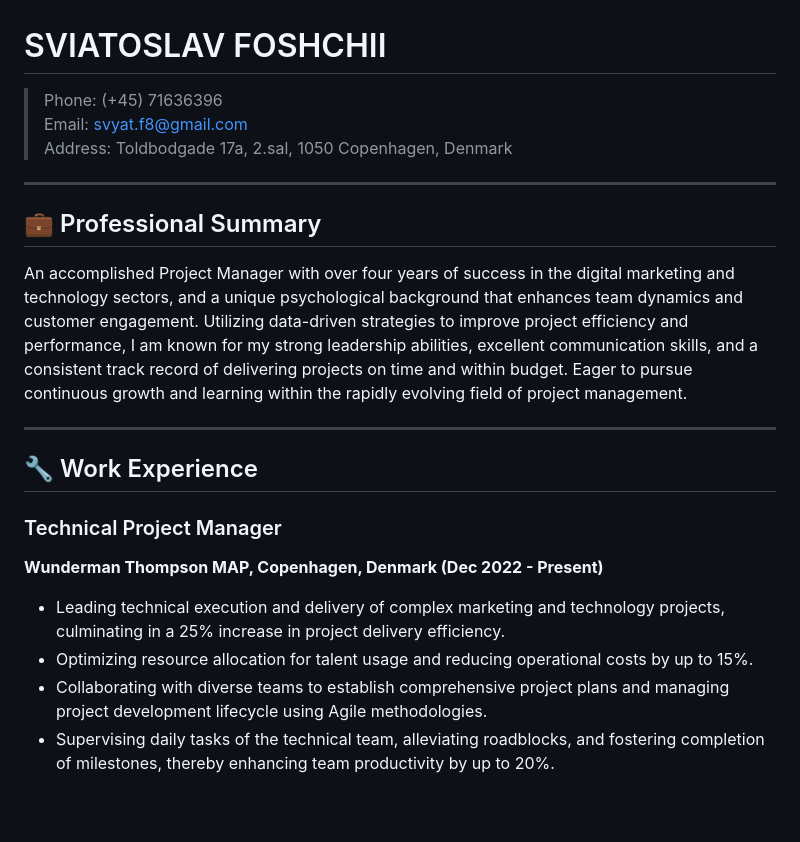
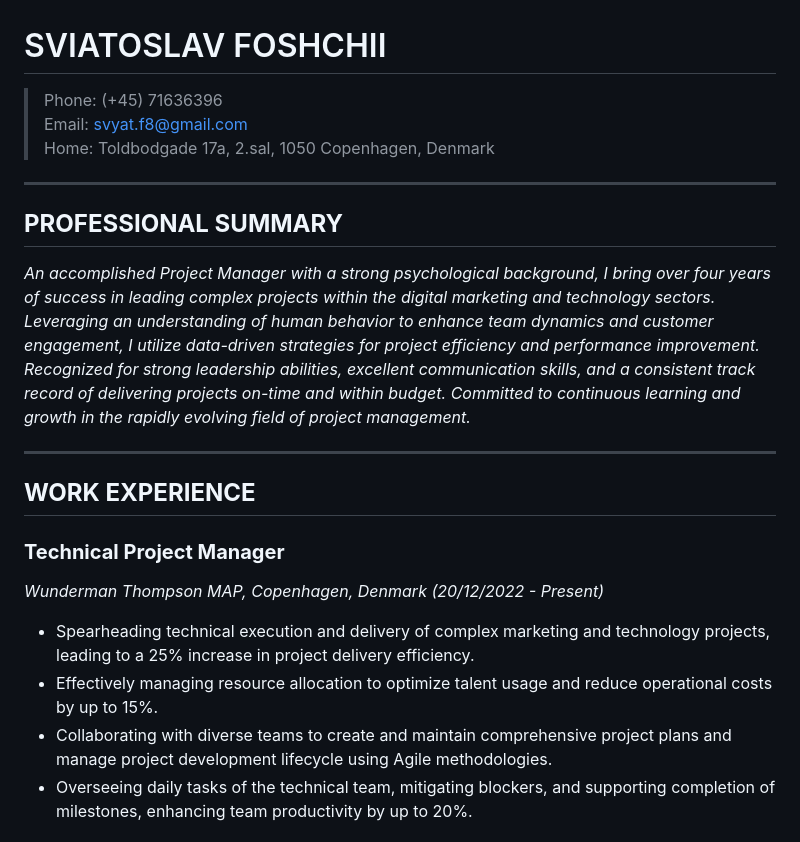
Before and after one commit to Foshchii/foshchii.github.io, a Markdown page: Resume 2.md, the part around one of its changes. GitHub-like rendering; blank space fills up the shorter version.

```diff
--- a/Resume 2.md
+++ b/Resume 2.md
@@ -1,22 +1,21 @@
 # SVIATOSLAV FOSHCHII
-
-> Phone: (+45) 71636396
-> Email: svyat.f8@gmail.com
-> Address: Toldbodgade 17a, 2.sal, 1050 Copenhagen, Denmark
+>Phone: (+45) 71636396
+>Email: svyat.f8@gmail.com
+>Home: Toldbodgade 17a, 2.sal, 1050 Copenhagen, Denmark
 
 ---
 
-## :briefcase: Professional Summary
-An accomplished Project Manager with over four years of success in the digital marketing and technology sectors, and a unique psychological background that enhances team dynamics and customer engagement. Utilizing data-driven strategies to improve project efficiency and performance, I am known for my strong leadership abilities, excellent communication skills, and a consistent track record of delivering projects on time and within budget. Eager to pursue continuous growth and learning within the rapidly evolving field of project management.
+## **PROFESSIONAL SUMMARY**
+_An accomplished Project Manager with a strong psychological background, I bring over four years of success in leading complex projects within the digital marketing and technology sectors. Leveraging an understanding of human behavior to enhance team dynamics and customer engagement, I utilize data-driven strategies for project efficiency and performance improvement. Recognized for strong leadership abilities, excellent communication skills, and a consistent track record of delivering projects on-time and within budget. Committed to continuous learning and growth in the rapidly evolving field of project management._
 
 ---
 
-## :wrench: Work Experience
+## **WORK EXPERIENCE**
 
-### Technical Project Manager
-**Wunderman Thompson MAP, Copenhagen, Denmark (Dec 2022 - Present)**
-- Leading technical execution and delivery of complex marketing and technology projects, culminating in a 25% increase in project delivery efficiency.
-- Optimizing resource allocation for talent usage and reducing operational costs by up to 15%.
-- Collaborating with diverse teams to establish comprehensive project plans and managing project development lifecycle using Agile methodologies.
-- Supervising daily tasks of the technical team, alleviating roadblocks, and fostering completion of milestones, thereby enhancing team productivity by up to 20%.
+### **Technical Project Manager**
+_Wunderman Thompson MAP, Copenhagen, Denmark (20/12/2022 - Present)_
+- Spearheading technical execution and delivery of complex marketing and technology projects, leading to a 25% increase in project delivery efficiency.
+- Effectively managing resource allocation to optimize talent usage and reduce operational costs by up to 15%.
+- Collaborating with diverse teams to create and maintain comprehensive project plans and manage project development lifecycle using Agile methodologies.
+- Overseeing daily tasks of the technical team, mitigating blockers, and supporting completion of milestones, enhancing team productivity by up to 20%.
 
```
Also changed, not shown: other parts of Resume 2.md (+26 -23 lines).
